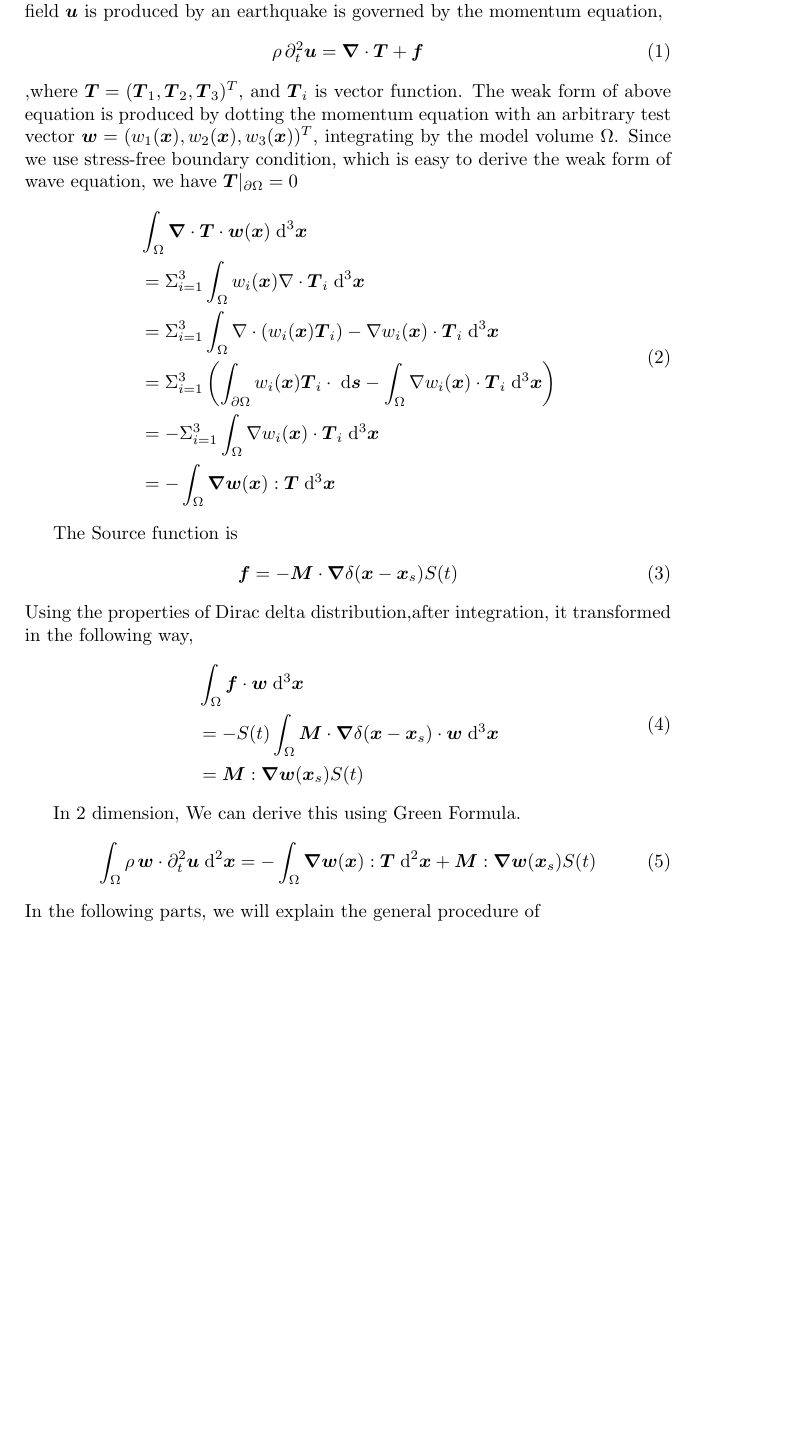
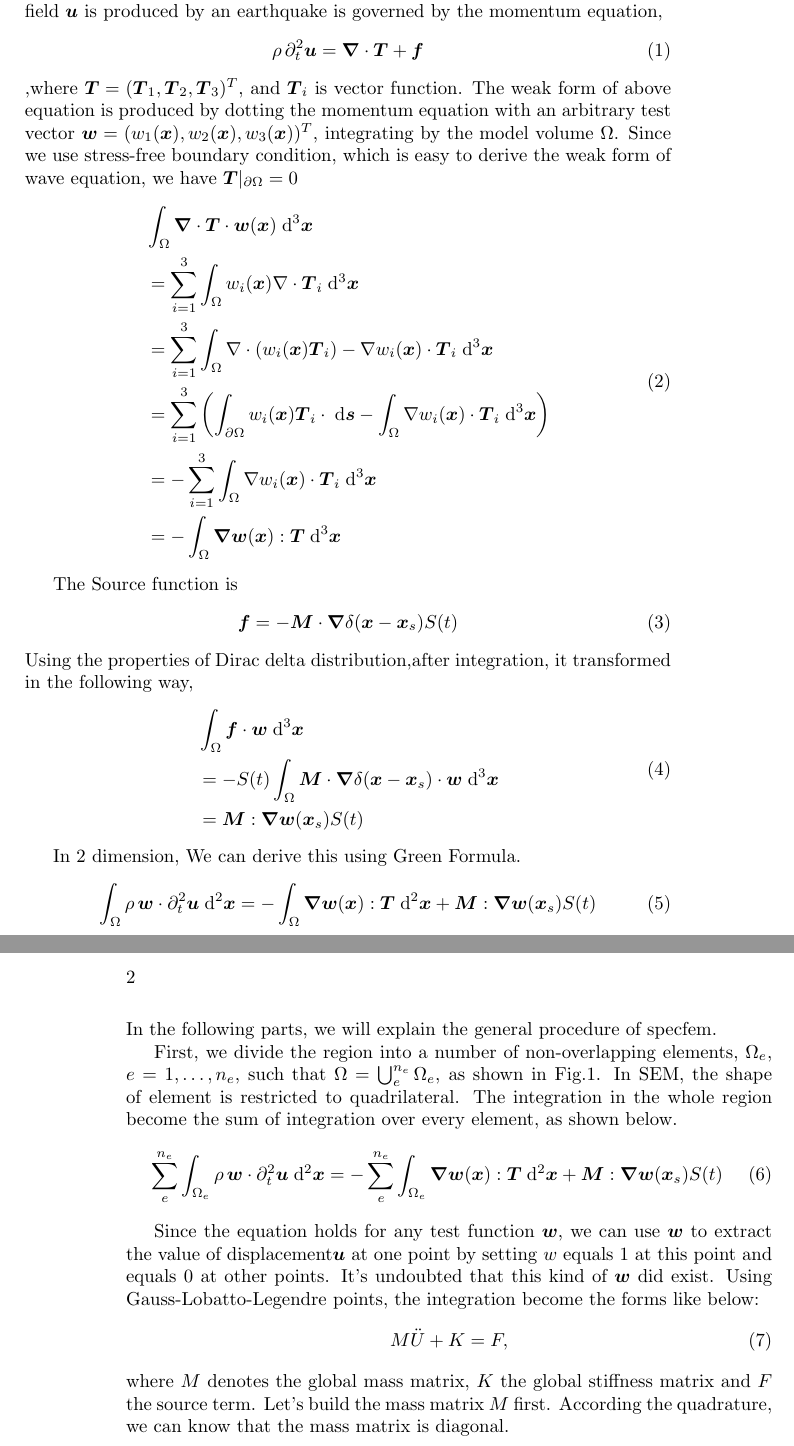
Before and after one commit to suzm/specfem2d_in_C, a LaTeX book (2d_sem_intro.tex): part of the page before the commit and two parts of pages 1 and 2 of 2 after it, the two joined at a grey line, cut so that both start at the same text, the shorter picture padded with empty space. Compiled offline with pdfLaTeX.

Commit message:
update doc and start mass matrix

```diff
--- a/2d_sem_intro.tex
+++ b/2d_sem_intro.tex
@@ -15,10 +15,10 @@
   \begin{equation}
   \begin{aligned}
   &\int_\Omega \boldsymbol{\nabla}\cdot\boldsymbol{T}\cdot\boldsymbol w(\boldsymbol{x})\;\mathrm{d}^3\boldsymbol{x}\\
-  & = \Sigma _{i=1}^3\int_\Omega w_i(\boldsymbol{x})\nabla\cdot\boldsymbol{T}_i\;\mathrm{d}^3\boldsymbol{x}\\
-  & = \Sigma_{i=1}^3\int_\Omega \nabla\cdot(w_i(\boldsymbol{x})\boldsymbol{T}_i) - \nabla w_i(\boldsymbol x) \cdot\boldsymbol T_i\;\mathrm{d}^3\boldsymbol{x}\\
-  & = \Sigma_{i=1}^3\left(\int_{\partial\Omega} w_i(\boldsymbol{x})\boldsymbol T_i \cdot \;\mathrm{d}\boldsymbol{s}-\int_\Omega\nabla w_i(\boldsymbol x) \cdot\boldsymbol T_i\;\mathrm{d}^3\boldsymbol{x} \right)\\
-  & = -\Sigma_{i=1}^3\int_\Omega\nabla w_i(\boldsymbol x) \cdot\boldsymbol T_i\;\mathrm{d}^3\boldsymbol{x}\\
+  & = \sum _{i=1}^3\int_\Omega w_i(\boldsymbol{x})\nabla\cdot\boldsymbol{T}_i\;\mathrm{d}^3\boldsymbol{x}\\
+  & = \sum_{i=1}^3\int_\Omega \nabla\cdot(w_i(\boldsymbol{x})\boldsymbol{T}_i) - \nabla w_i(\boldsymbol x) \cdot\boldsymbol T_i\;\mathrm{d}^3\boldsymbol{x}\\
+  & = \sum_{i=1}^3\left(\int_{\partial\Omega} w_i(\boldsymbol{x})\boldsymbol T_i \cdot \;\mathrm{d}\boldsymbol{s}-\int_\Omega\nabla w_i(\boldsymbol x) \cdot\boldsymbol T_i\;\mathrm{d}^3\boldsymbol{x} \right)\\
+  & = -\sum_{i=1}^3\int_\Omega\nabla w_i(\boldsymbol x) \cdot\boldsymbol T_i\;\mathrm{d}^3\boldsymbol{x}\\
   & = -\int_\Omega \boldsymbol{\nabla}\boldsymbol w(\boldsymbol x): \boldsymbol T\;\mathrm{d}^3\boldsymbol x
   \end{aligned}
   \end{equation}
@@ -40,7 +40,22 @@ In 2 dimension, We can derive this using Green Formula.
 \begin{equation}
  \int_\Omega \rho\,\boldsymbol w\cdot \partial_t^2\boldsymbol u\;\mathrm{d}^2\boldsymbol x = -\int_\Omega \boldsymbol{\nabla}\boldsymbol w(\boldsymbol x): \boldsymbol T\;\mathrm{d}^2\boldsymbol x + \boldsymbol{M}:\boldsymbol{\nabla w}(\boldsymbol x_s)S (t)
 \end{equation}
-In the following parts, we will explain the general procedure of
+In the following parts, we will explain the general procedure of specfem.
+
+First, we divide the region into  a number of non-overlapping elements, $\Omega_e$, $e=1, \ldots, n_e$, such that $\Omega=\bigcup_e^{n_e}\Omega_e$, as shown in Fig.1. In SEM, the shape of element is restricted to quadrilateral. The integration in the whole region become the sum of integration over every element, as shown below.
+\begin{equation}
+ \sum_e^{n_e}\int_{\Omega_e}  \rho\,\boldsymbol w\cdot \partial_t^2\boldsymbol u\;\mathrm{d}^2\boldsymbol x = -\sum_e^{n_e}\int_{\Omega_e} \boldsymbol{\nabla}\boldsymbol w(\boldsymbol x): \boldsymbol T\;\mathrm{d}^2\boldsymbol x + \boldsymbol{M}:\boldsymbol{\nabla w}(\boldsymbol x_s)S (t)
+\end{equation}
+
+Since the equation holds for any test function $\boldsymbol w$, we can use $\boldsymbol w$ to extract the value of displacement$\boldsymbol u$ at one point by setting $w$ equals 1 at this point and equals 0 at other points. It's undoubted that this kind of $\boldsymbol w$ did exist. Using Gauss-Lobatto-Legendre points, the integration become the forms like below:
+\begin{equation}
+ M\ddot U+K = F,
+\end{equation}
+where $M$ denotes the global mass matrix, $K$ the global stiffness matrix and $F$ the source term.
+Let's build the mass matrix $M$ first. According the quadrature, we can know that the mass matrix is diagonal.
+
+
+
 
 
 
```
Also changed, not shown: 2d_sem_intro.pdf, 2 other files.
